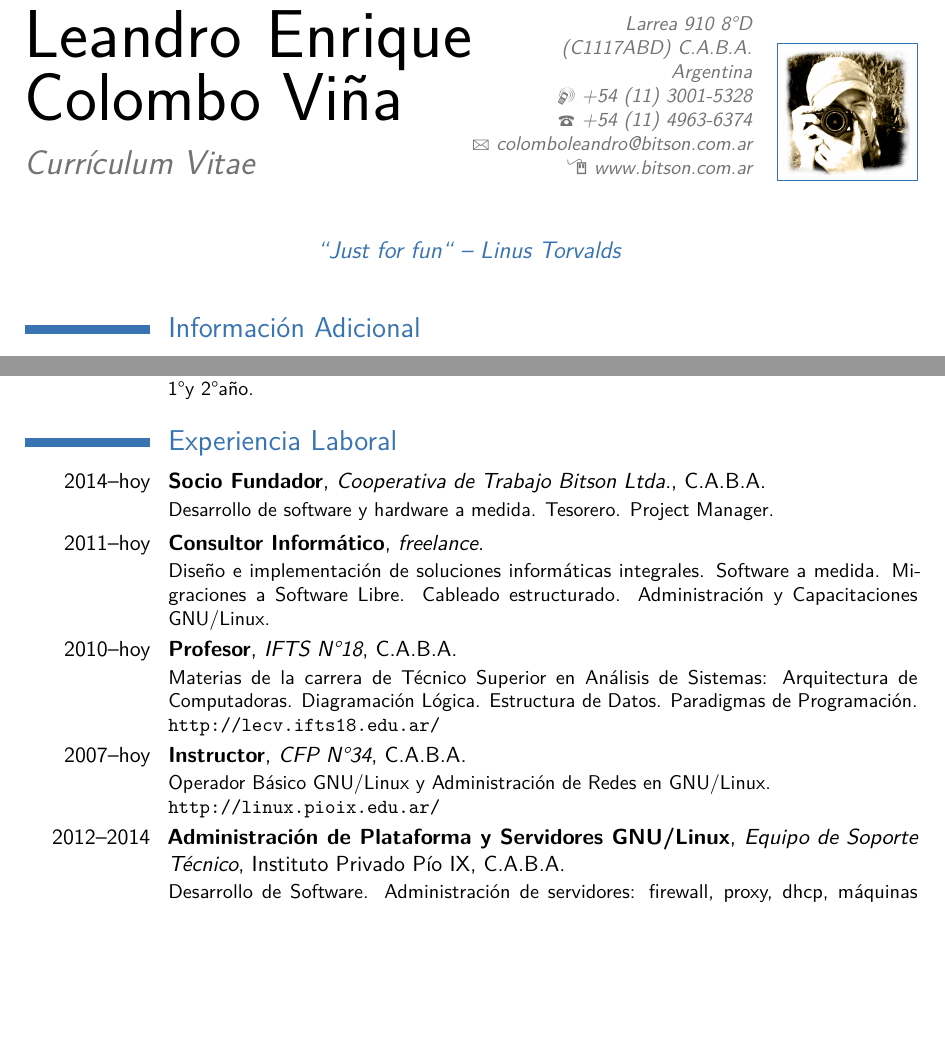
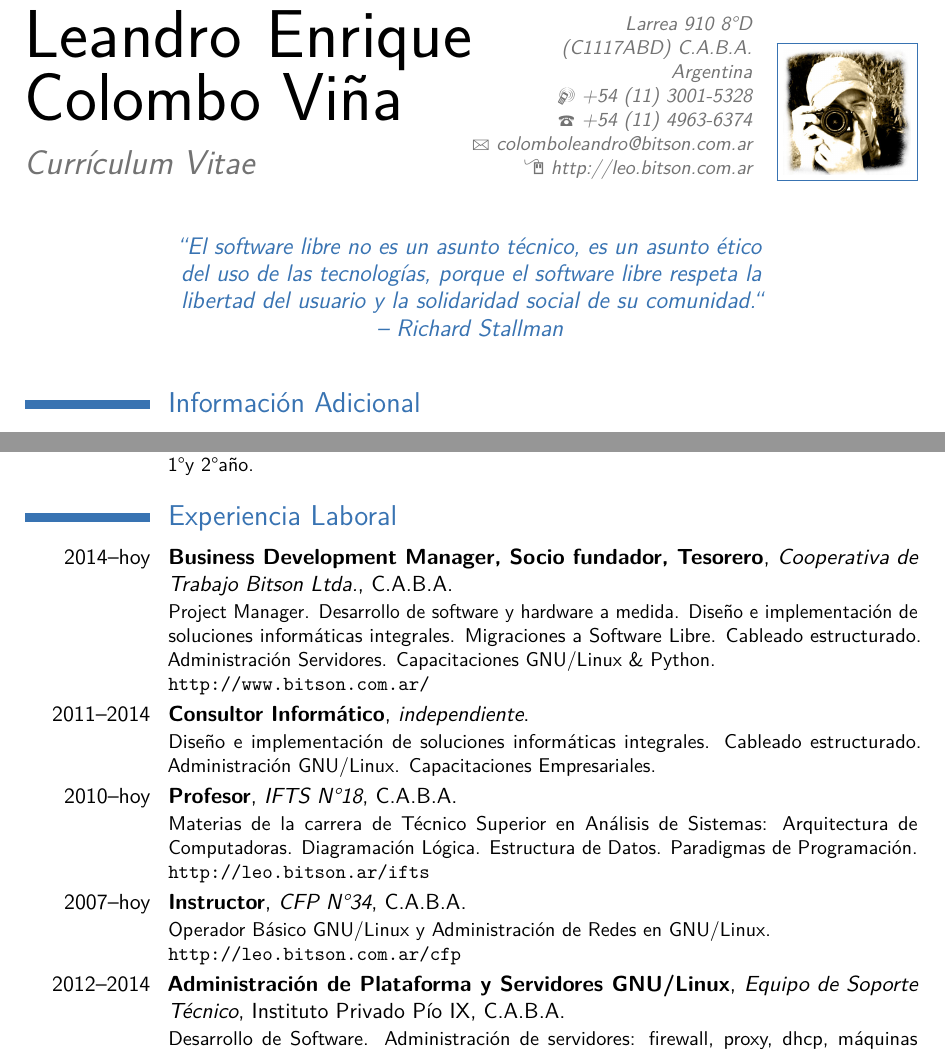
Before and after one commit to lecovi/curriculum-vitae, a LaTeX CV (Moderncv_Classic/main.tex): two parts of pages 1 and 2 of 3, joined at a grey line, cut so that both start at the same text, the shorter picture padded with empty space. Compiled offline with pdfLaTeX.

```diff
--- a/Moderncv_Classic/main.tex
+++ b/Moderncv_Classic/main.tex
@@ -34,12 +34,18 @@
 \phone[fixed]{+54~(11)~4963-6374}                    % optional, remove / comment the line if not wanted
 %\phone[fax]{+3~(456)~789~012}                      % optional, remove / comment the line if not wanted
 \email{colomboleandro@bitson.com.ar}                               % optional, remove / comment the line if not wanted
-\homepage{www.bitson.com.ar}                         % optional, remove / comment the line if not wanted
+\homepage{http://leo.bitson.com.ar}                         % optional, remove
+%/
+%comment the line if not wanted
 %\extrainfo{CUIL/CUIT: 20-2907668-1}                 % optional, remove / comment the line if not wanted
 %\extrainfo{Estado Civil: Soltero}
 \photo[64pt][0.4pt]{LEO}                       % optional, remove / comment the line if not wanted; '64pt' is the height the picture must be resized to, 0.4pt is the thickness of the frame around it (put it to 0pt for no frame) and 'picture' is the name of the picture file
 
-\quote{``Just for fun`` -- Linus Torvalds}                                 % optional, remove / comment the line if not wanted
+\quote{``El software libre no es un asunto técnico, es un asunto ético del uso
+de las tecnologías, porque el software libre respeta la libertad del usuario y
+la solidaridad social de su comunidad.`` -- Richard
+Stallman}                                 % optional, remove / comment the line
+%if not wanted
 
 % to show numerical labels in the bibliography (default is to show no labels); only useful if you make citations in your resume
 %\makeatletter
@@ -94,12 +100,15 @@
 
 \section{Experiencia Laboral}
 %\subsection{Actual}
-\cventry{2014--hoy}{Socio Fundador}{Cooperativa de Trabajo Bitson Ltda.}{C.A.B.A}{}{Desarrollo de software y hardware a medida. Tesorero. Project Manager.}
-\cventry{2011--hoy}{Consultor Informático}{freelance}{}{}{Diseño e implementación de soluciones informáticas integrales.
-	Software a medida.
-	Migraciones a Software Libre.
-	Cableado estructurado.
-	Administración y Capacitaciones GNU/Linux. %\newline{}%
+\cventry{2014--hoy}{Business Development Manager, Socio fundador,
+Tesorero}{Cooperativa de Trabajo Bitson Ltda.}{C.A.B.A}{}{Project Manager.
+Desarrollo de software y hardware a medida. Diseño e implementación de
+soluciones informáticas integrales. Migraciones a Software Libre. Cableado
+estructurado. Administración Servidores. Capacitaciones GNU/Linux \& Python.
+\newline{}\url{http://www.bitson.com.ar/}}
+\cventry{2011--2014}{Consultor Informático}{independiente}{}{}{Diseño e
+implementación de soluciones informáticas integrales. Cableado estructurado.
+Administración GNU/Linux. Capacitaciones Empresariales. %\newline{}%
 %Trabajos realizados:%
 %\begin{itemize}%
 %\item Instalación de Cableado Estructurado en Colegio Pío IX;
@@ -109,8 +118,13 @@
 %\item Capacitación Python en Red Hat Argentina.
 %\end{itemize}
 }
-\cventry{2010--hoy}{Profesor}{IFTS N\textdegree18}{C.A.B.A}{}{Materias de la carrera de Técnico Superior en Análisis de Sistemas: Arquitectura de Computadoras. Diagramación Lógica. Estructura de Datos. Paradigmas de Programación. \newline{}\url{http://lecv.ifts18.edu.ar/}}
-\cventry{2007--hoy}{Instructor}{CFP N\textdegree34}{C.A.B.A}{}{Operador Básico GNU/Linux y Administración de Redes en GNU/Linux. \newline{}\url{http://linux.pioix.edu.ar/}}
+\cventry{2010--hoy}{Profesor}{IFTS N\textdegree18}{C.A.B.A}{}{Materias de la
+carrera de Técnico Superior en Análisis de Sistemas: Arquitectura de
+Computadoras. Diagramación Lógica. Estructura de Datos. Paradigmas de
+Programación. \newline{}\url{http://leo.bitson.ar/ifts}}
+\cventry{2007--hoy}{Instructor}{CFP N\textdegree34}{C.A.B.A}{}{Operador Básico
+GNU/Linux y Administración de Redes en GNU/Linux.
+\newline{}\url{http://leo.bitson.com.ar/cfp}}
 %\subsection{Pasada}
 \cventry{2012--2014}{Administración de Plataforma y Servidores GNU/Linux}{Equipo de Soporte Técnico}{Instituto Privado Pío IX}{C.A.B.A}{Desarrollo de Software. Administración de servidores: firewall, proxy, dhcp, máquinas virtuales. Administración de cuentas en redes sociales.}
 \cventry{2010--2014}{Community Manager}{CFP N\textdegree34}{C.A.B.A}{}{Implementador y administrador de las Google Apps for Educations y de los perfiles en la redes sociales Facebook, G+ y Twitter.}
```
Also changed, not shown: Moderncv_Classic/main.pdf, Moderncv_Classic/main.tex (14 more changed lines).
